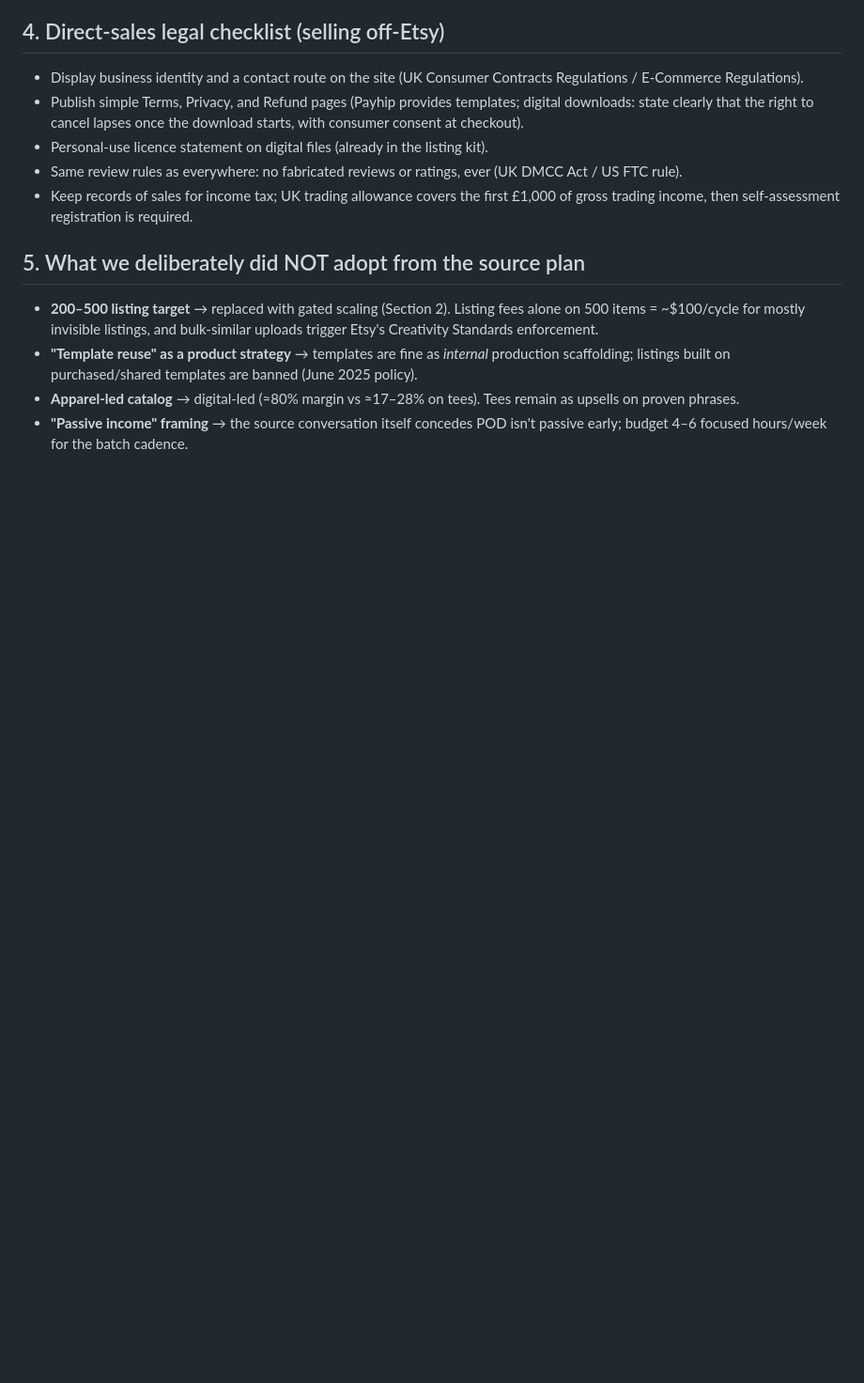
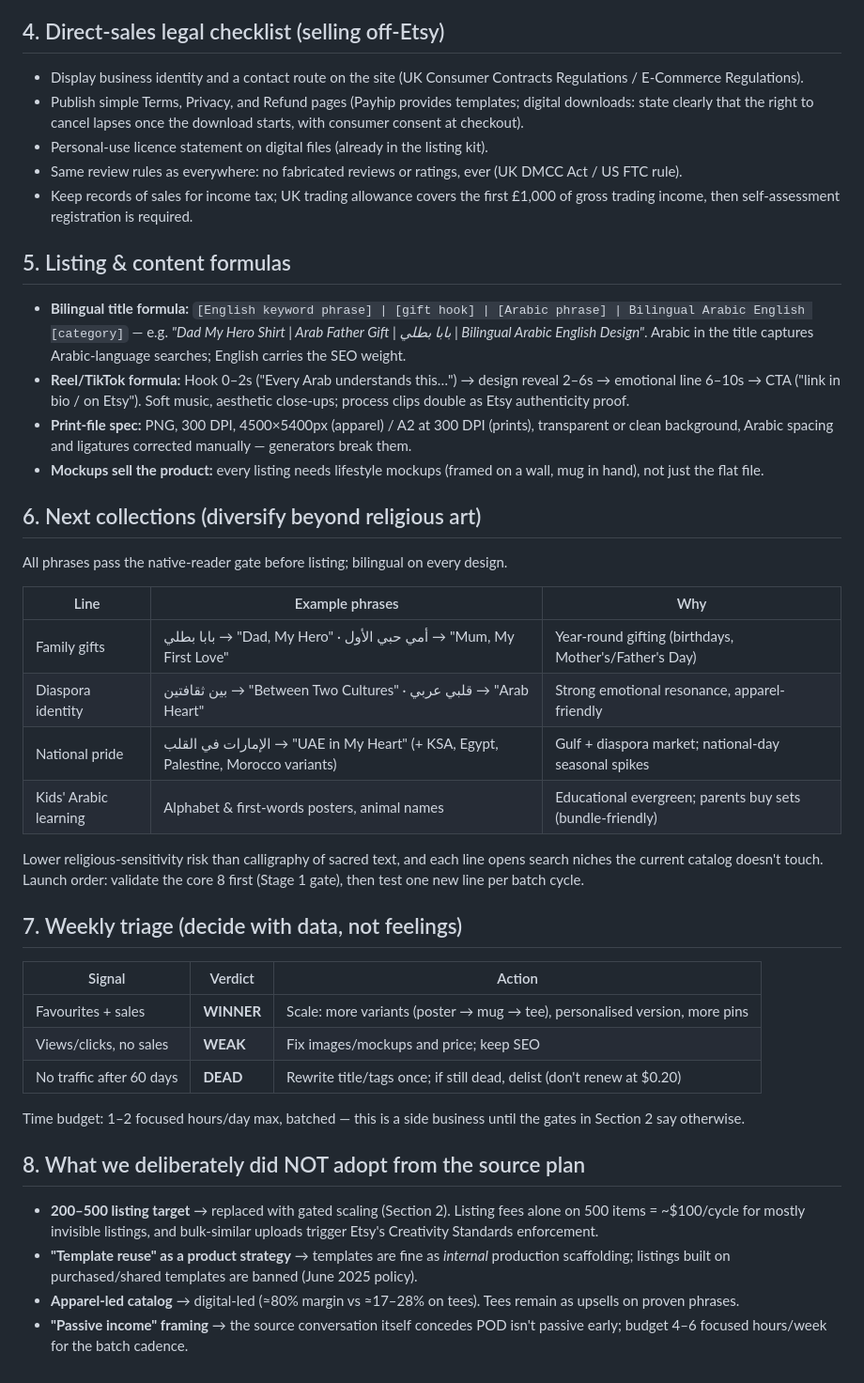
Before and after one commit to omarelhawary1998-rgb/Huroof, a Markdown page: docs/GROWTH_PLAYBOOK.md, the part around the change. Shown at 94% size. GitHub-like rendering; blank space fills up the shorter version.

Commit message:
deploy: 29ccab289382ba7c884f99c2fb0a74859b24c473

```diff
--- a/docs/GROWTH_PLAYBOOK.md
+++ b/docs/GROWTH_PLAYBOOK.md
@@ -54,7 +54,37 @@ The play:
 - Same review rules as everywhere: no fabricated reviews or ratings, ever (UK DMCC Act / US FTC rule).
 - Keep records of sales for income tax; UK trading allowance covers the first £1,000 of gross trading income, then self-assessment registration is required.
 
-## 5. What we deliberately did NOT adopt from the source plan
+## 5. Listing & content formulas
+
+- **Bilingual title formula:** `[English keyword phrase] | [gift hook] | [Arabic phrase] | Bilingual Arabic English [category]` — e.g. *"Dad My Hero Shirt | Arab Father Gift | بابا بطلي | Bilingual Arabic English Design"*. Arabic in the title captures Arabic-language searches; English carries the SEO weight.
+- **Reel/TikTok formula:** Hook 0–2s ("Every Arab understands this…") → design reveal 2–6s → emotional line 6–10s → CTA ("link in bio / on Etsy"). Soft music, aesthetic close-ups; process clips double as Etsy authenticity proof.
+- **Print-file spec:** PNG, 300 DPI, 4500×5400px (apparel) / A2 at 300 DPI (prints), transparent or clean background, Arabic spacing and ligatures corrected manually — generators break them.
+- **Mockups sell the product:** every listing needs lifestyle mockups (framed on a wall, mug in hand), not just the flat file.
+
+## 6. Next collections (diversify beyond religious art)
+
+All phrases pass the native-reader gate before listing; bilingual on every design.
+
+| Line | Example phrases | Why |
+|---|---|---|
+| Family gifts | بابا بطلي → "Dad, My Hero" · أمي حبي الأول → "Mum, My First Love" | Year-round gifting (birthdays, Mother's/Father's Day) |
+| Diaspora identity | بين ثقافتين → "Between Two Cultures" · قلبي عربي → "Arab Heart" | Strong emotional resonance, apparel-friendly |
+| National pride | الإمارات في القلب → "UAE in My Heart" (+ KSA, Egypt, Palestine, Morocco variants) | Gulf + diaspora market; national-day seasonal spikes |
+| Kids' Arabic learning | Alphabet & first-words posters, animal names | Educational evergreen; parents buy sets (bundle-friendly) |
+
+Lower religious-sensitivity risk than calligraphy of sacred text, and each line opens search niches the current catalog doesn't touch. Launch order: validate the core 8 first (Stage 1 gate), then test one new line per batch cycle.
+
+## 7. Weekly triage (decide with data, not feelings)
+
+| Signal | Verdict | Action |
+|---|---|---|
+| Favourites + sales | **WINNER** | Scale: more variants (poster → mug → tee), personalised version, more pins |
+| Views/clicks, no sales | **WEAK** | Fix images/mockups and price; keep SEO |
+| No traffic after 60 days | **DEAD** | Rewrite title/tags once; if still dead, delist (don't renew at $0.20) |
+
+Time budget: 1–2 focused hours/day max, batched — this is a side business until the gates in Section 2 say otherwise.
+
+## 8. What we deliberately did NOT adopt from the source plan
 
 - **200–500 listing target** → replaced with gated scaling (Section 2). Listing fees alone on 500 items = ~$100/cycle for mostly invisible listings, and bulk-similar uploads trigger Etsy's Creativity Standards enforcement.
 - **"Template reuse" as a product strategy** → templates are fine as *internal* production scaffolding; listings built on purchased/shared templates are banned (June 2025 policy).
```
